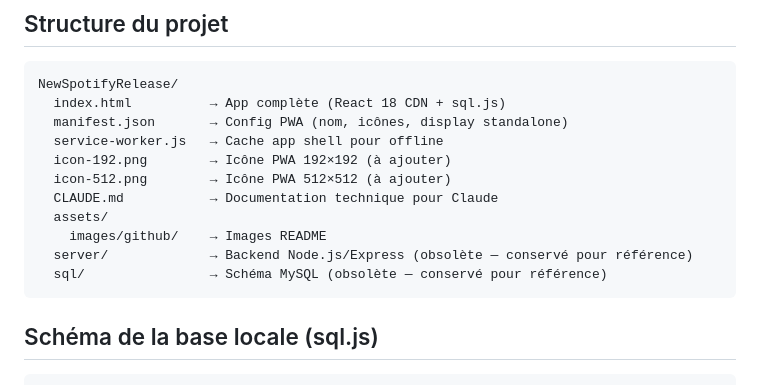
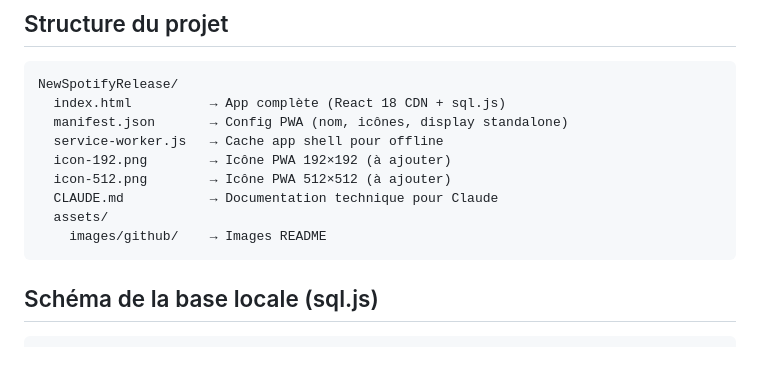
Before and after one commit to Pierre-Portfolio/NewSpotifyRelease, a Markdown page: README.md, the part around the change. Drawn GitHub-style; blank space fills up the shorter version.

````diff
--- a/README.md
+++ b/README.md
@@ -83,8 +83,6 @@ NewSpotifyRelease/
   CLAUDE.md           → Documentation technique pour Claude
   assets/
     images/github/    → Images README
-  server/             → Backend Node.js/Express (obsolète — conservé pour référence)
-  sql/                → Schéma MySQL (obsolète — conservé pour référence)
 ```
 
 ## Schéma de la base locale (sql.js)
````
Also changed, not shown: CLAUDE.md (+0 -2 lines).
